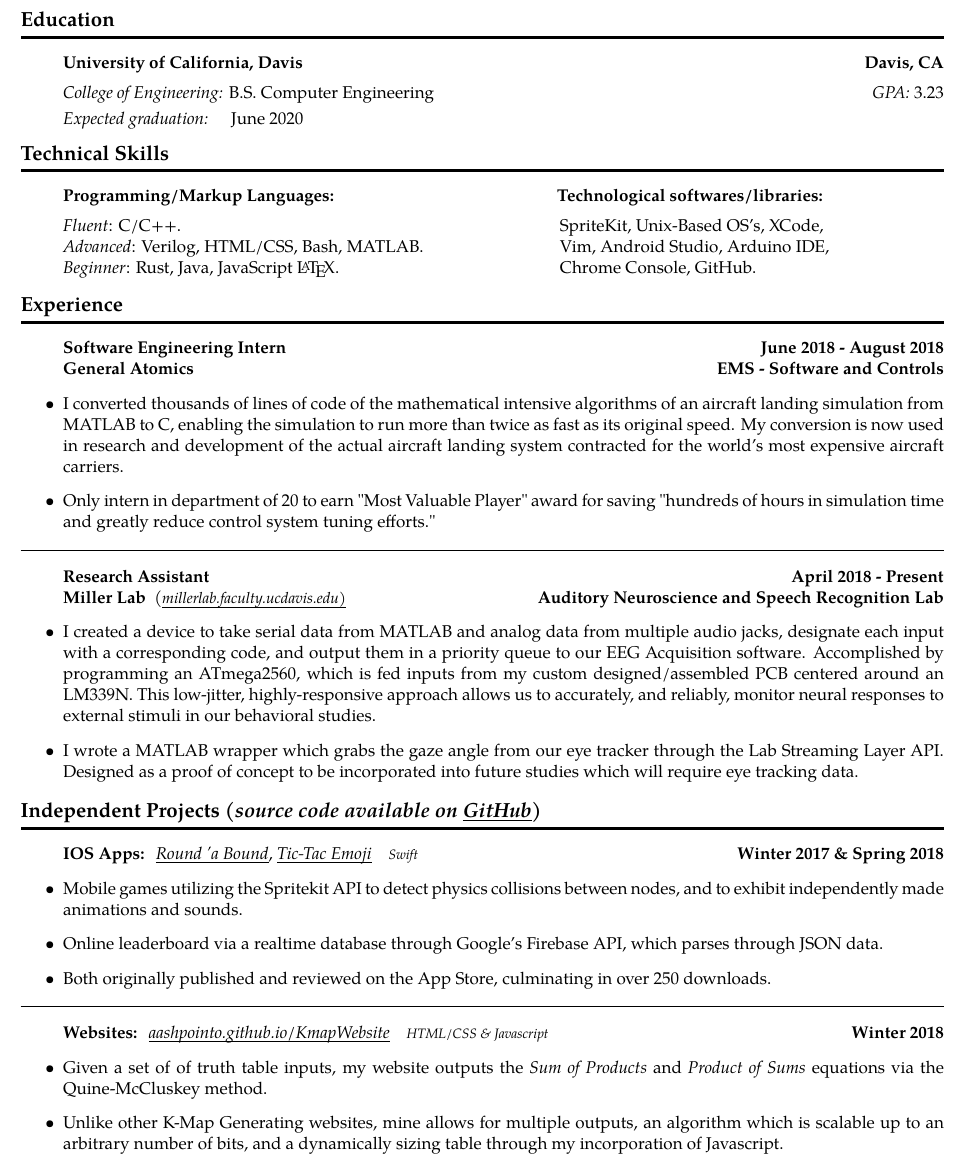
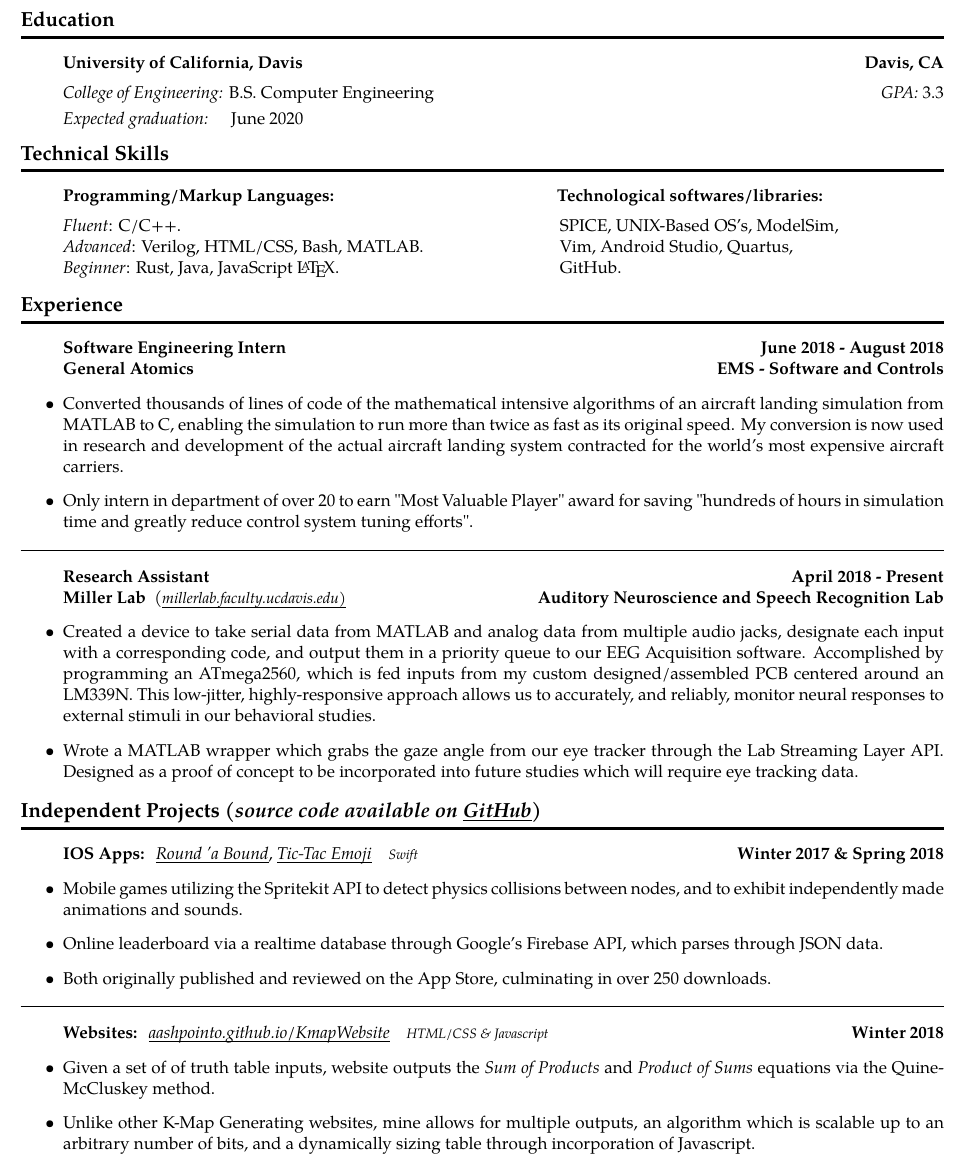
Before and after one commit to AashPointO/Resume, a LaTeX CV (ResumeAash.tex): part of the page, cut so that both start at the same text. Compiled offline with pdfLaTeX.

Commit message:
small changes

```diff
--- a/ResumeAash.tex
+++ b/ResumeAash.tex
@@ -76,7 +76,7 @@
 	\vspace{-2.5pt}
 	\items
 		{ \emph{College of Engineering:} B.S. Computer Engineering}
-		{\emph{GPA:} 3.23}
+		{\emph{GPA:} 3.3}
 	\items
 		{\emph{Expected graduation:} \ \ \ \ June 2020}
 {\vspace{-0.6em}}
@@ -97,9 +97,9 @@
 		{\hspace{20pt} \textbf{Technological softwares/libraries:}}
 	\item[]
 		\begin{tabular*}{\linewidth}{l @{\hspace{80pt}} l}
-			 \emph{Fluent}: C/C++. & SpriteKit, Unix-Based OS's, XCode, \\
-			 \emph{Advanced}: Verilog, HTML/CSS, Bash, MATLAB. &  Vim, Android Studio, Arduino IDE,  \\
-			 \emph{Beginner}: Rust, Java, JavaScript \LaTeX. & Chrome Console, GitHub.
+			 \emph{Fluent}: C/C++. & SPICE, UNIX-Based OS's, ModelSim, \\
+			 \emph{Advanced}: Verilog, HTML/CSS, Bash, MATLAB. &  Vim, Android Studio, Quartus,  \\
+			 \emph{Beginner}: Rust, Java, JavaScript \LaTeX. & GitHub.
 		\end{tabular*}
 \end{itemize}
 
@@ -117,9 +117,9 @@
 			{\textbf{General Atomics}}
 			{\textbf{EMS - Software and Controls}}
 		\item
-			I converted thousands of lines of code of the mathematical intensive algorithms of an aircraft landing simulation from MATLAB to C, enabling the simulation to run more than twice as fast as its original speed. My conversion is now used in research and development of the actual aircraft landing system contracted for the world’s most expensive aircraft carriers.
+			Converted thousands of lines of code of the mathematical intensive algorithms of an aircraft landing simulation from MATLAB to C, enabling the simulation to run more than twice as fast as its original speed. My conversion is now used in research and development of the actual aircraft landing system contracted for the world’s most expensive aircraft carriers.
 		\item
-			Only intern in department of 20 to earn "Most Valuable Player" award for saving "hundreds of hours in simulation time and greatly reduce control system tuning efforts."
+			Only intern in department of over 20 to earn "Most Valuable Player" award for saving "hundreds of hours in simulation time and greatly reduce control system tuning efforts".
 
 \end{itemize}
 
@@ -134,9 +134,9 @@
 		{\textbf{Miller Lab} \ (\href{https://millerlab.faculty.ucdavis.edu}{\small \emph{\underline{\smash{millerlab.faculty.ucdavis.edu})}}} }
 			{\textbf{Auditory Neuroscience and Speech Recognition Lab}}
 		\item
-			I created a device to take serial data from MATLAB and analog data from multiple audio jacks, designate each input with a corresponding code, and output them in a priority queue to our EEG Acquisition software. Accomplished by programming an ATmega2560, which is fed inputs from my custom designed/assembled PCB centered around an LM339N. This low-jitter, highly-responsive approach allows us to accurately, and reliably, monitor neural responses to external stimuli in our behavioral studies.
+			Created a device to take serial data from MATLAB and analog data from multiple audio jacks, designate each input with a corresponding code, and output them in a priority queue to our EEG Acquisition software. Accomplished by programming an ATmega2560, which is fed inputs from my custom designed/assembled PCB centered around an LM339N. This low-jitter, highly-responsive approach allows us to accurately, and reliably, monitor neural responses to external stimuli in our behavioral studies.
 		\item
-			I wrote a MATLAB wrapper which grabs the gaze angle from our eye tracker through the Lab Streaming Layer API. Designed as a proof of concept to be incorporated into future studies which will require eye tracking data.
+			Wrote a MATLAB wrapper which grabs the gaze angle from our eye tracker through the Lab Streaming Layer API. Designed as a proof of concept to be incorporated into future studies which will require eye tracking data.
 \end{itemize}
 
 \vspace{-1.5em}
@@ -172,9 +172,9 @@
 				}
 				{\textbf{Winter 2018}}
 		\item
-			Given a set of of truth table inputs, my website outputs the \emph{Sum of Products} and \emph{Product of Sums} equations via the  Quine-McCluskey method.
+			Given a set of of truth table inputs, website outputs the \emph{Sum of Products} and \emph{Product of Sums} equations via the  Quine-McCluskey method.
 		\item
-			Unlike other K-Map Generating websites, mine allows for multiple outputs, an algorithm which is scalable up to an arbitrary number of bits, and a dynamically sizing table through my incorporation of Javascript.
+			Unlike other K-Map Generating websites, mine allows for multiple outputs, an algorithm which is scalable up to an arbitrary number of bits, and a dynamically sizing table through incorporation of Javascript.
 
 \end{itemize}
 
```
Also changed, not shown: ResumeAash.pdf.
